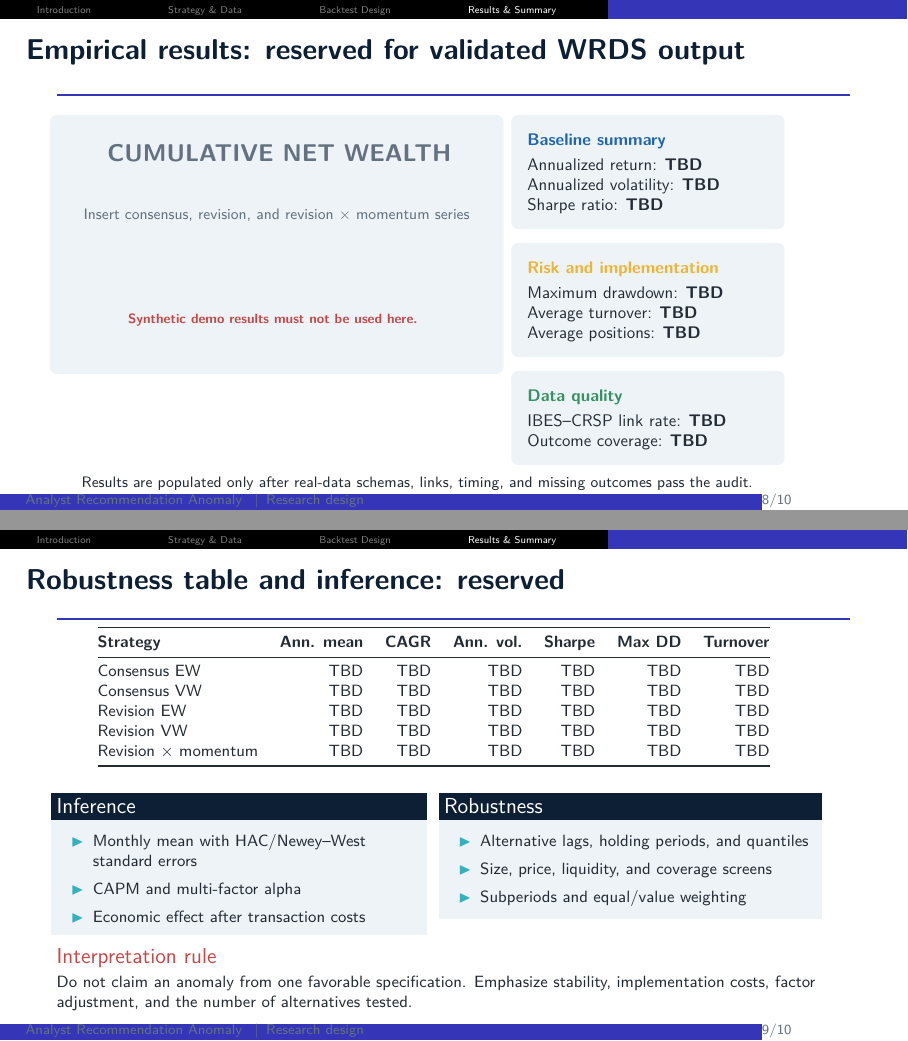
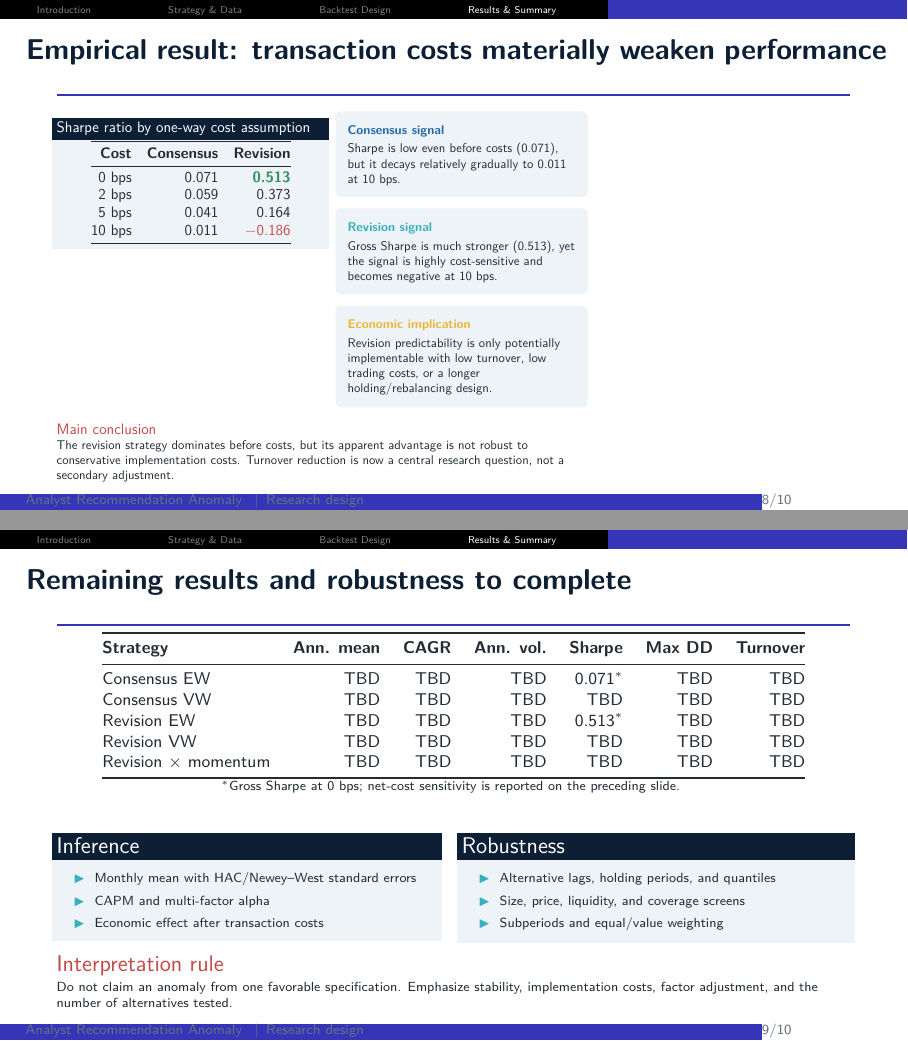
Before and after one commit to ItachiUchiha729/pandas_pytorch_practice, LaTeX slides (analyst_recommendation_anomaly/presentation/analyst_recommendation_anomaly.tex): pages 8 and 9 of 10, joined at a grey line. Compiled offline with pdfLaTeX.

Commit message:
Add transaction cost sensitivity results

```diff
--- a/analyst_recommendation_anomaly/presentation/analyst_recommendation_anomaly.tex
+++ b/analyst_recommendation_anomaly/presentation/analyst_recommendation_anomaly.tex
@@ -278,41 +278,49 @@ Complete consensus and revision baselines first; then add momentum and coverage.
 \end{frame}
 
 \section{Results \& Summary}
-\begin{frame}[shrink=7]{Empirical results: reserved for validated WRDS output}
+\begin{frame}[shrink=4]{Empirical result: transaction costs materially weaken performance}
 \begin{columns}[T,onlytextwidth]
-\column{0.61\textwidth}
-\begin{beamercolorbox}[rounded=true,sep=1.2em,wd=\linewidth]{block body}
-\centering
-\vspace{0.55cm}
-{\Large\color{mid}\textbf{CUMULATIVE NET WEALTH}}\\[0.25cm]
-{\small\color{mid}Insert consensus, revision, and revision $\times$ momentum series}\\[1.75cm]
-{\footnotesize\color{red}\textbf{Synthetic demo results must not be used here.}}
-\vspace{0.45cm}
-\end{beamercolorbox}
-\column{0.36\textwidth}
-\signalbox{blue}{Baseline summary}{Annualized return: \textbf{TBD}\\Annualized volatility: \textbf{TBD}\\Sharpe ratio: \textbf{TBD}}
-\vspace{0.25cm}
-\signalbox{gold}{Risk and implementation}{Maximum drawdown: \textbf{TBD}\\Average turnover: \textbf{TBD}\\Average positions: \textbf{TBD}}
-\vspace{0.25cm}
-\signalbox{green}{Data quality}{IBES--CRSP link rate: \textbf{TBD}\\Outcome coverage: \textbf{TBD}}
+\column{0.51\textwidth}
+\begin{block}{Sharpe ratio by one-way cost assumption}
+\centering\large
+\begin{tabular}{@{}rrr@{}}
+\toprule
+\textbf{Cost} & \textbf{Consensus} & \textbf{Revision} \\
+\midrule
+0 bps  & 0.071 & \textcolor{green}{\textbf{0.513}} \\
+2 bps  & 0.059 & 0.373 \\
+5 bps  & 0.041 & 0.164 \\
+10 bps & 0.011 & \textcolor{red}{\textbf{$-0.186$}} \\
+\bottomrule
+\end{tabular}
+\end{block}
+\column{0.46\textwidth}
+\signalbox{blue}{Consensus signal}{Sharpe is low even before costs (0.071), but it decays relatively gradually to 0.011 at 10 bps.}
+\vspace{0.28cm}
+\signalbox{cyan}{Revision signal}{Gross Sharpe is much stronger (0.513), yet the signal is highly cost-sensitive and becomes negative at 10 bps.}
+\vspace{0.28cm}
+\signalbox{gold}{Economic implication}{Revision predictability is only potentially implementable with low turnover, low trading costs, or a longer holding/rebalancing design.}
 \end{columns}
 \vspace{0.25cm}
-\centering\small Results are populated only after real-data schemas, links, timing, and missing outcomes pass the audit.
+\begin{alertblock}{Main conclusion}
+The revision strategy dominates before costs, but its apparent advantage is not robust to conservative implementation costs. Turnover reduction is now a central research question, not a secondary adjustment.
+\end{alertblock}
 \end{frame}
 
-\begin{frame}[shrink=5]{Robustness table and inference: reserved}
+\begin{frame}[shrink=5]{Remaining results and robustness to complete}
 \centering\small
 \begin{tabular}{@{}lrrrrrr@{}}
 \toprule
 \textbf{Strategy} & \textbf{Ann. mean} & \textbf{CAGR} & \textbf{Ann. vol.} & \textbf{Sharpe} & \textbf{Max DD} & \textbf{Turnover} \\
 \midrule
-Consensus EW & TBD & TBD & TBD & TBD & TBD & TBD \\
+Consensus EW & TBD & TBD & TBD & 0.071$^{*}$ & TBD & TBD \\
 Consensus VW & TBD & TBD & TBD & TBD & TBD & TBD \\
-Revision EW & TBD & TBD & TBD & TBD & TBD & TBD \\
+Revision EW & TBD & TBD & TBD & 0.513$^{*}$ & TBD & TBD \\
 Revision VW & TBD & TBD & TBD & TBD & TBD & TBD \\
 Revision $\times$ momentum & TBD & TBD & TBD & TBD & TBD & TBD \\
 \bottomrule
 \end{tabular}
+\par\scriptsize $^{*}$Gross Sharpe at 0 bps; net-cost sensitivity is reported on the preceding slide.
 \vspace{0.4cm}
 \begin{columns}[T,onlytextwidth]
 \column{0.48\textwidth}
```
Also changed, not shown: analyst_recommendation_anomaly/presentation/analyst_recommendation_anomaly.pdf, analyst_recommendation_anomaly/presentation/analyst_recommendation_anomaly.tex (2 more changed lines), 1 other file.
